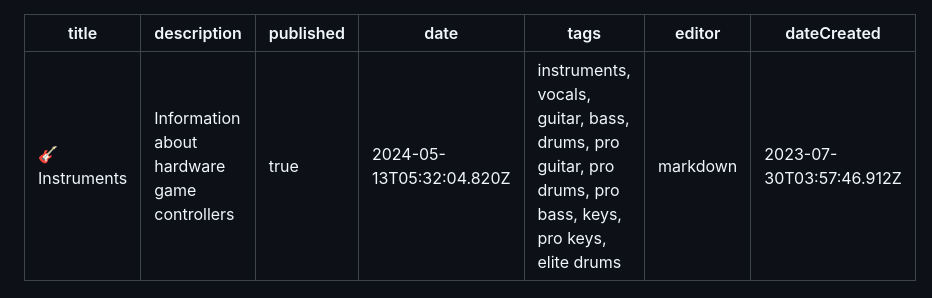
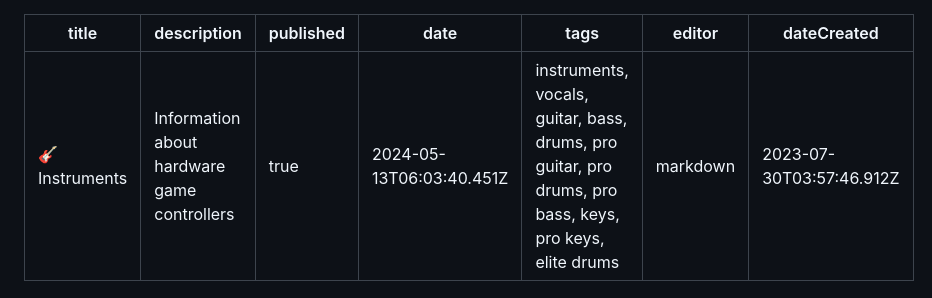
Before and after one commit to YARC-Official/docs, a Markdown page: Instruments.md, the part around the change printed below. GitHub-like rendering.

Commit message:
docs: update Instruments

```diff
--- a/Instruments.md
+++ b/Instruments.md
@@ -2,7 +2,7 @@
 title: 🎸 Instruments
 description: Information about hardware game controllers
 published: true
-date: 2024-05-13T05:32:04.820Z
+date: 2024-05-13T06:03:40.451Z
 tags: instruments, vocals, guitar, bass, drums, pro guitar, pro drums, pro bass, keys, pro keys, elite drums
 editor: markdown
 dateCreated: 2023-07-30T03:57:46.912Z
```
Also changed, not shown: other parts of Instruments.md (+3 -3 lines).
